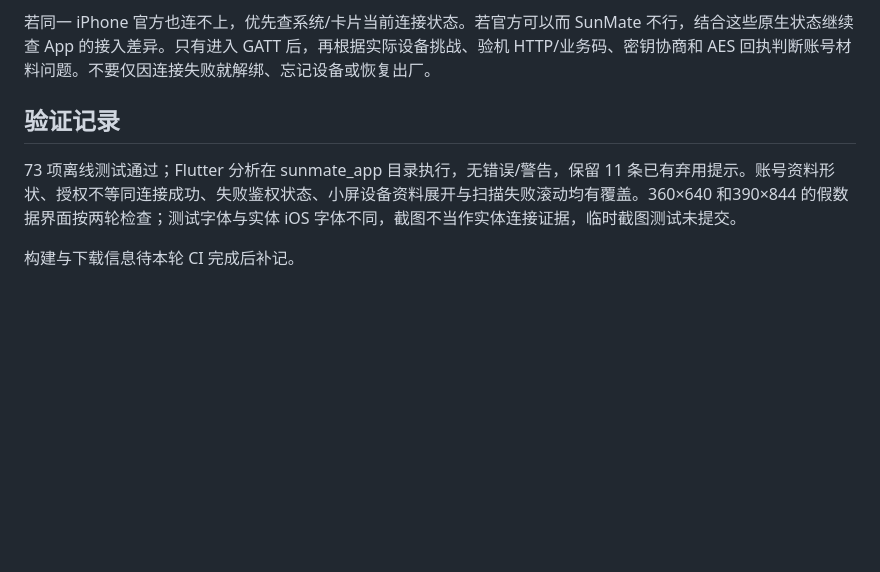
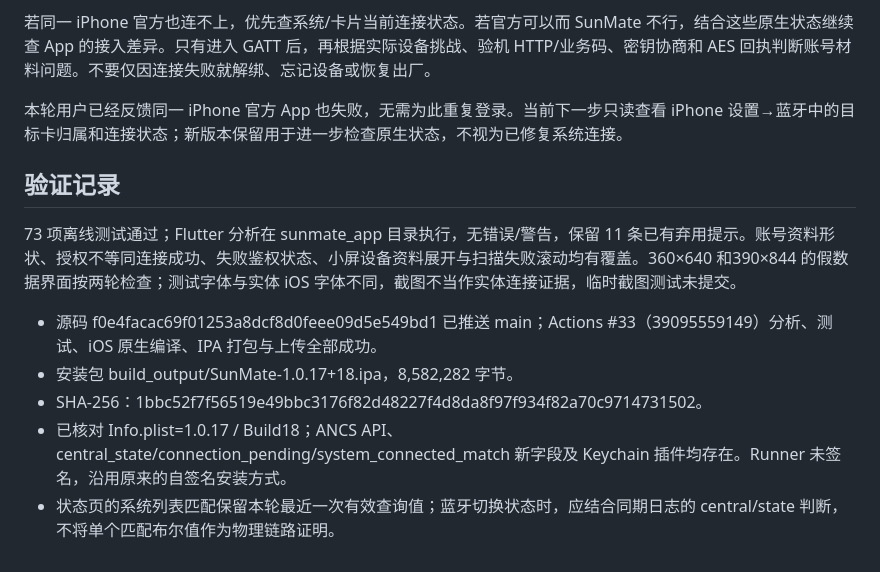
Before and after one commit to lrocky01/sunmate, a Markdown page: docs/IOS_BLE_TEST_1.0.17.md, the part around the change. GitHub-like rendering; blank space fills up the shorter version.

Commit message:
docs: record iPhone official-app failure and verified settings build [skip ci]

```diff
--- a/docs/IOS_BLE_TEST_1.0.17.md
+++ b/docs/IOS_BLE_TEST_1.0.17.md
@@ -27,8 +27,14 @@
 
 若同一 iPhone 官方也连不上，优先查系统/卡片当前连接状态。若官方可以而 SunMate 不行，结合这些原生状态继续查 App 的接入差异。只有进入 GATT 后，再根据实际设备挑战、验机 HTTP/业务码、密钥协商和 AES 回执判断账号材料问题。不要仅因连接失败就解绑、忘记设备或恢复出厂。
 
+本轮用户已经反馈同一 iPhone 官方 App 也失败，无需为此重复登录。当前下一步只读查看 iPhone 设置→蓝牙中的目标卡归属和连接状态；新版本保留用于进一步检查原生状态，不视为已修复系统连接。
+
 ## 验证记录
 
 73 项离线测试通过；Flutter 分析在 sunmate_app 目录执行，无错误/警告，保留 11 条已有弃用提示。账号资料形状、授权不等同连接成功、失败鉴权状态、小屏设备资料展开与扫描失败滚动均有覆盖。360×640 和390×844 的假数据界面按两轮检查；测试字体与实体 iOS 字体不同，截图不当作实体连接证据，临时截图测试未提交。
 
-构建与下载信息待本轮 CI 完成后补记。
+- 源码 f0e4facac69f01253a8dcf8d0feee09d5e549bd1 已推送 main；Actions #33（39095559149）分析、测试、iOS 原生编译、IPA 打包与上传全部成功。
+- 安装包 build_output/SunMate-1.0.17+18.ipa，8,582,282 字节。
+- SHA-256：1bbc52f7f56519e49bbc3176f82d48227f4d8da8f97f934f82a70c9714731502。
+- 已核对 Info.plist=1.0.17 / Build18；ANCS API、central_state/connection_pending/system_connected_match 新字段及 Keychain 插件均存在。Runner 未签名，沿用原来的自签名安装方式。
+- 状态页的系统列表匹配保留本轮最近一次有效查询值；蓝牙切换状态时，应结合同期日志的 central/state 判断，不将单个匹配布尔值作为物理链路证明。
```
Also changed, not shown: docs/IOS_BLE_DEVICE_SETTINGS_AUDIT_2026-10-18.md (+4 -0 lines), docs/todo.md (+4 -2 lines).
